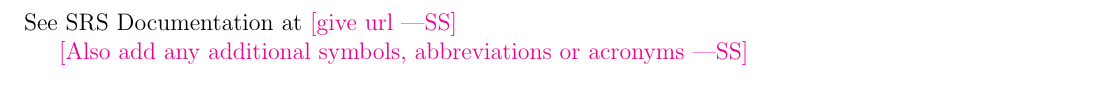
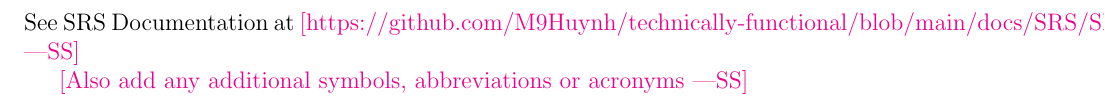
Before and after one commit to M9Huynh/technically-functional, a LaTeX document (docs/Design/SoftDetailedDes/MIS.tex): part of page 3 of 12, cut so that both start at the same text. Compiled offline with pdfLaTeX.

Commit message:
add url for section 2

```diff
--- a/docs/Design/SoftDetailedDes/MIS.tex
+++ b/docs/Design/SoftDetailedDes/MIS.tex
@@ -73,7 +73,7 @@
 
 \section{Symbols, Abbreviations and Acronyms}
 
-See SRS Documentation at \wss{give url}
+See SRS Documentation at \wss{https://github.com/M9Huynh/technically-functional/blob/main/docs/SRS/SRS.pdf}
 
 \wss{Also add any additional symbols, abbreviations or acronyms}
 
```
